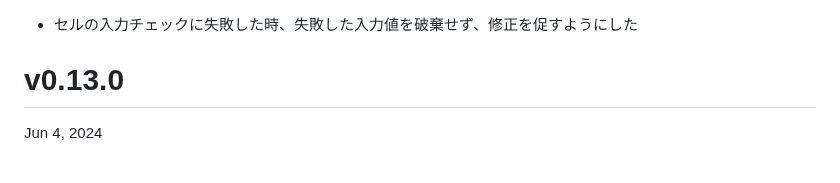
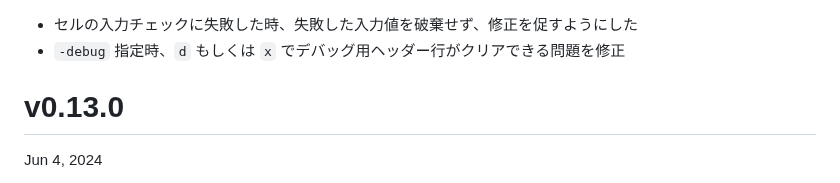
Before and after one commit to hymkor/sqlbless, a Markdown page: release_note_ja.md, the part around the change. Drawn GitHub-style.

Commit message:
release_note: wrote about `-debug`, and `x` or `d`

```diff
--- a/release_note_ja.md
+++ b/release_note_ja.md
@@ -1,4 +1,5 @@
 * セルの入力チェックに失敗した時、失敗した入力値を破棄せず、修正を促すようにした
+* `-debug` 指定時、`d` もしくは `x` でデバッグ用ヘッダー行がクリアできる問題を修正
 
 v0.13.0
 =======
```
Also changed, not shown: release_note_en.md (+1 -0 lines).
